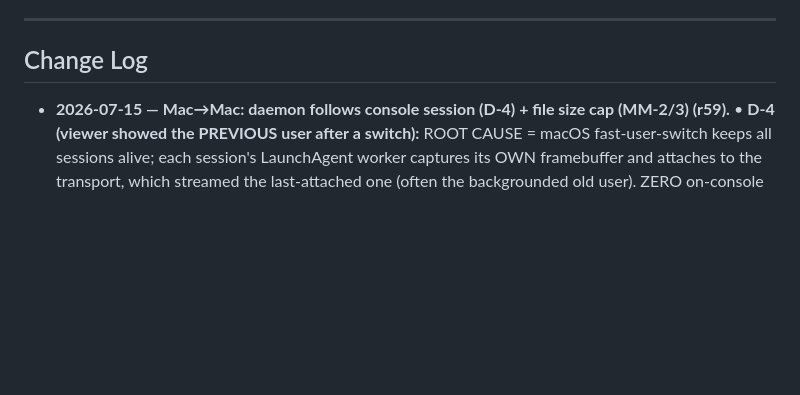
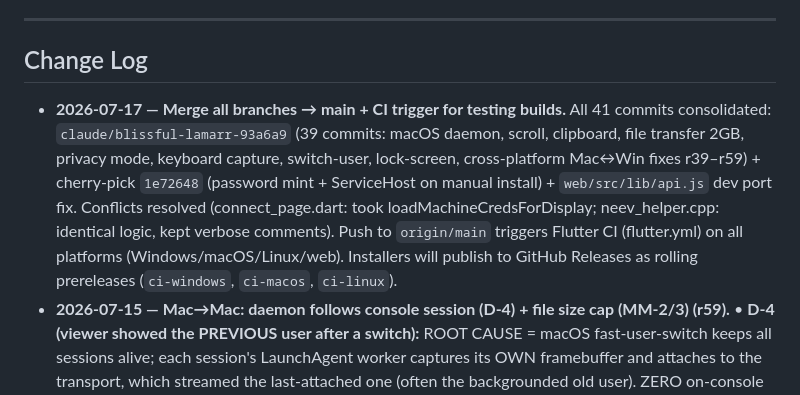
Before and after one commit to innopay-suresh/Neev, a Markdown page: PROJECT_MEMORY.md, the part around the change. Rendered like a GitHub page; blank space fills up the shorter version.

Commit message:
docs: record branch merge + CI trigger (2026-07-17)

```diff
--- a/PROJECT_MEMORY.md
+++ b/PROJECT_MEMORY.md
@@ -264,6 +264,16 @@ hardware-confirmed intact.
 
 ## Change Log
 
+- **2026-07-17 — Merge all branches → main + CI trigger for testing builds.**
+  All 41 commits consolidated: `claude/blissful-lamarr-93a6a9` (39 commits:
+  macOS daemon, scroll, clipboard, file transfer 2GB, privacy mode, keyboard
+  capture, switch-user, lock-screen, cross-platform Mac↔Win fixes r39–r59) +
+  cherry-pick `1e72648` (password mint + ServiceHost on manual install) +
+  `web/src/lib/api.js` dev port fix. Conflicts resolved (connect_page.dart:
+  took loadMachineCredsForDisplay; neev_helper.cpp: identical logic, kept
+  verbose comments). Push to `origin/main` triggers Flutter CI (flutter.yml)
+  on all platforms (Windows/macOS/Linux/web). Installers will publish to
+  GitHub Releases as rolling prereleases (`ci-windows`, `ci-macos`, `ci-linux`).
 - **2026-07-15 — Mac→Mac: daemon follows console session (D-4) + file size cap
   (MM-2/3) (r59).**
   • **D-4 (viewer showed the PREVIOUS user after a switch):** ROOT CAUSE = macOS
```
